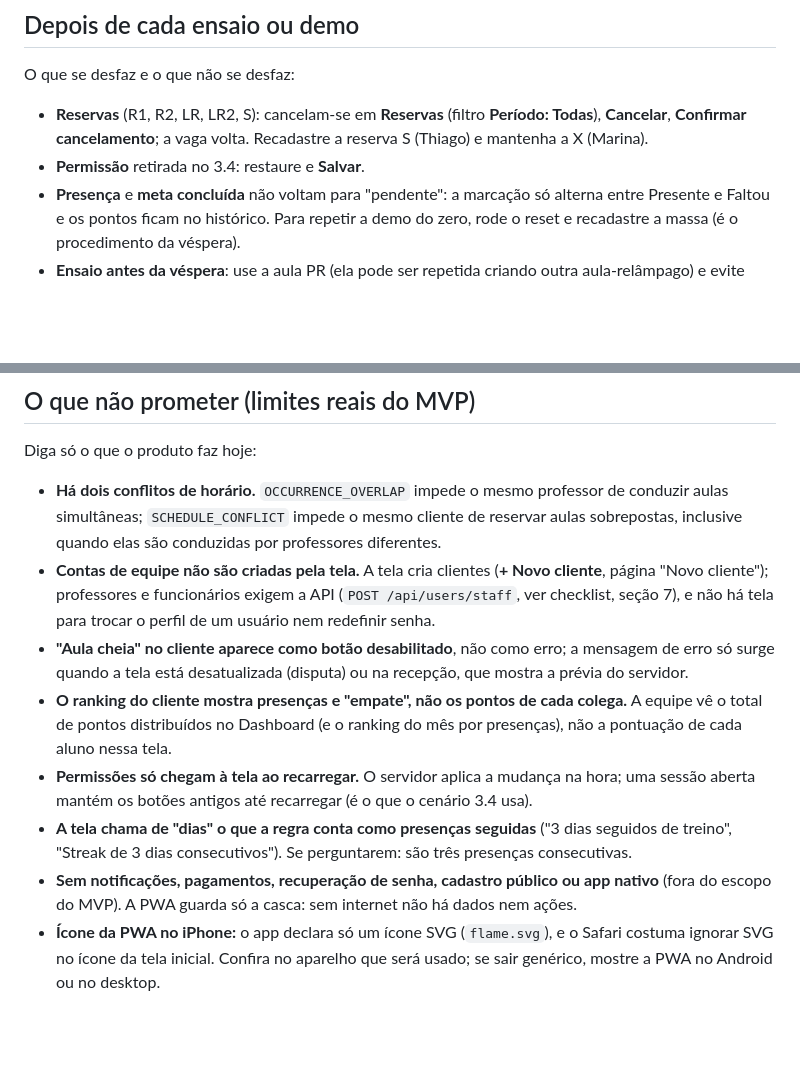
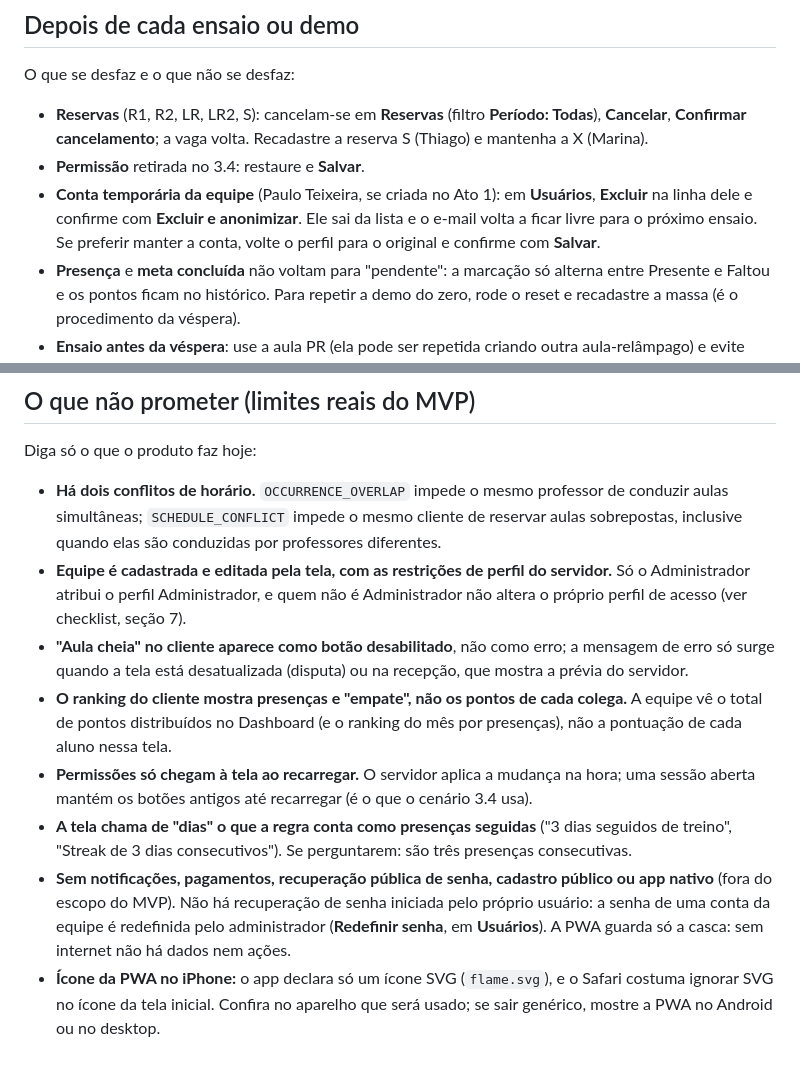
Before and after one commit to GuilhermeFaglioni/fitburn, a Markdown page: docs/demo-script.md, 2 parts joined by grey strips. Drawn GitHub-style; blank space fills up the shorter version.

```diff
--- a/docs/demo-script.md
+++ b/docs/demo-script.md
@@ -206,6 +208,7 @@ O que se desfaz e o que não se desfaz:
 
 - **Reservas** (R1, R2, LR, LR2, S): cancelam-se em **Reservas** (filtro **Período: Todas**), **Cancelar**, **Confirmar cancelamento**; a vaga volta. Recadastre a reserva S (Thiago) e mantenha a X (Marina).
 - **Permissão** retirada no 3.4: restaure e **Salvar**.
+- **Conta temporária da equipe** (Paulo Teixeira, se criada no Ato 1): em **Usuários**, **Excluir** na linha dele e confirme com **Excluir e anonimizar**. Ele sai da lista e o e-mail volta a ficar livre para o próximo ensaio. Se preferir manter a conta, volte o perfil para o original e confirme com **Salvar**.
 - **Presença** e **meta concluída** não voltam para "pendente": a marcação só alterna entre Presente e Faltou e os pontos ficam no histórico. Para repetir a demo do zero, rode o reset e recadastre a massa (é o procedimento da véspera).
 - **Ensaio antes da véspera**: use a aula PR (ela pode ser repetida criando outra aula-relâmpago) e evite concluir a meta da Marina; o ensaio final deve ser feito com o estado que o reset e o checklist produzirem.
 
@@ -214,10 +217,10 @@ O que se desfaz e o que não se desfaz:
 Diga só o que o produto faz hoje:
 
 - **Há dois conflitos de horário.** `OCCURRENCE_OVERLAP` impede o mesmo professor de conduzir aulas simultâneas; `SCHEDULE_CONFLICT` impede o mesmo cliente de reservar aulas sobrepostas, inclusive quando elas são conduzidas por professores diferentes.
-- **Contas de equipe não são criadas pela tela.** A tela cria clientes (**+ Novo cliente**, página "Novo cliente"); professores e funcionários exigem a API (`POST /api/users/staff`, ver checklist, seção 7), e não há tela para trocar o perfil de um usuário nem redefinir senha.
+- **Equipe é cadastrada e editada pela tela, com as restrições de perfil do servidor.** Só o Administrador atribui o perfil Administrador, e quem não é Administrador não altera o próprio perfil de acesso (ver checklist, seção 7).
 - **"Aula cheia" no cliente aparece como botão desabilitado**, não como erro; a mensagem de erro só surge quando a tela está desatualizada (disputa) ou na recepção, que mostra a prévia do servidor.
 - **O ranking do cliente mostra presenças e "empate", não os pontos de cada colega.** A equipe vê o total de pontos distribuídos no Dashboard (e o ranking do mês por presenças), não a pontuação de cada aluno nessa tela.
 - **Permissões só chegam à tela ao recarregar.** O servidor aplica a mudança na hora; uma sessão aberta mantém os botões antigos até recarregar (é o que o cenário 3.4 usa).
 - **A tela chama de "dias" o que a regra conta como presenças seguidas** ("3 dias seguidos de treino", "Streak de 3 dias consecutivos"). Se perguntarem: são três presenças consecutivas.
-- **Sem notificações, pagamentos, recuperação de senha, cadastro público ou app nativo** (fora do escopo do MVP). A PWA guarda só a casca: sem internet não há dados nem ações.
+- **Sem notificações, pagamentos, recuperação pública de senha, cadastro público ou app nativo** (fora do escopo do MVP). Não há recuperação de senha iniciada pelo próprio usuário: a senha de uma conta da equipe é redefinida pelo administrador (**Redefinir senha**, em **Usuários**). A PWA guarda só a casca: sem internet não há dados nem ações.
 - **Ícone da PWA no iPhone:** o app declara só um ícone SVG (`flame.svg`), e o Safari costuma ignorar SVG no ícone da tela inicial. Confira no aparelho que será usado; se sair genérico, mostre a PWA no Android ou no desktop.
```
Also changed, not shown: other parts of docs/demo-script.md (+5 -3 lines).
